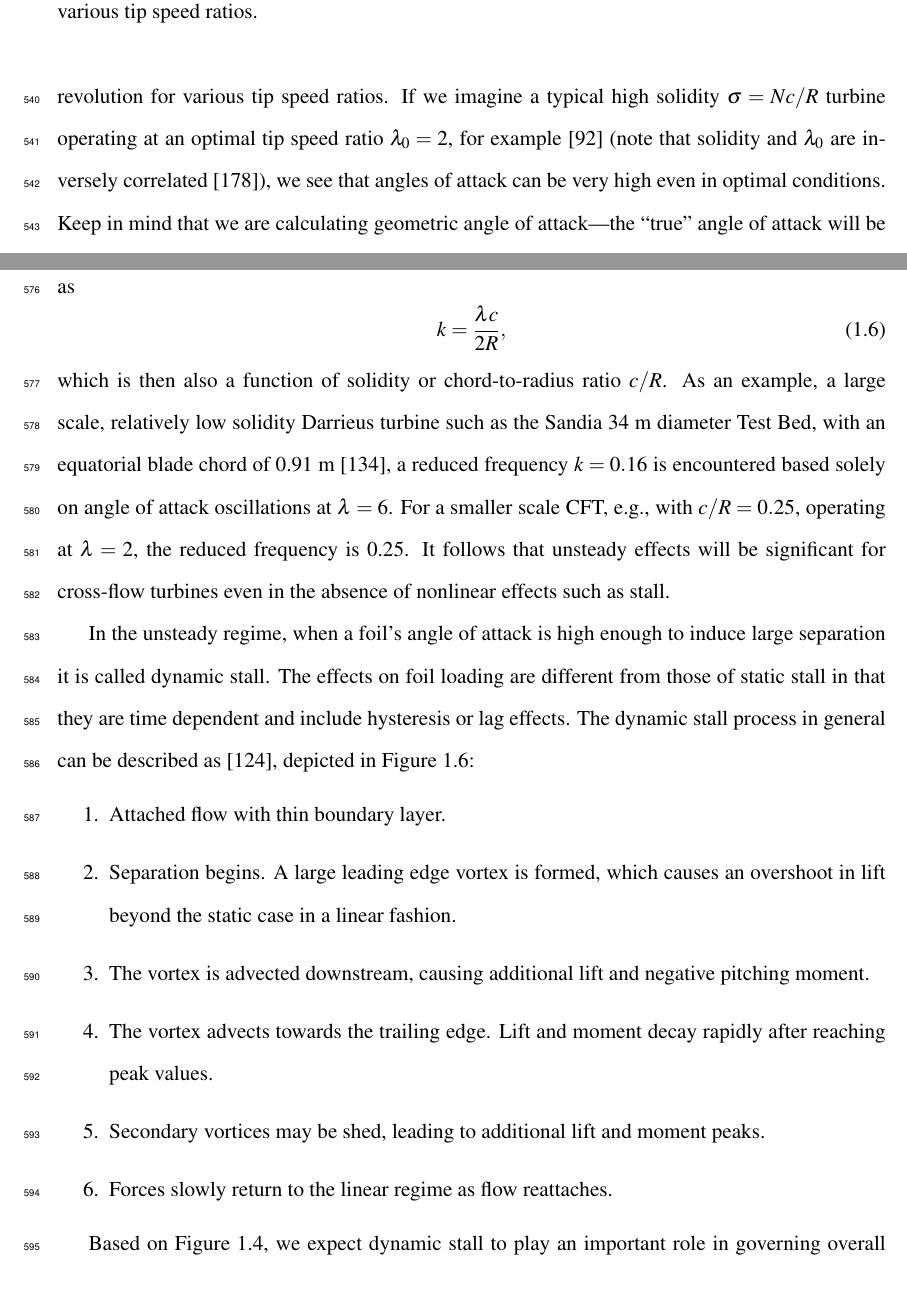
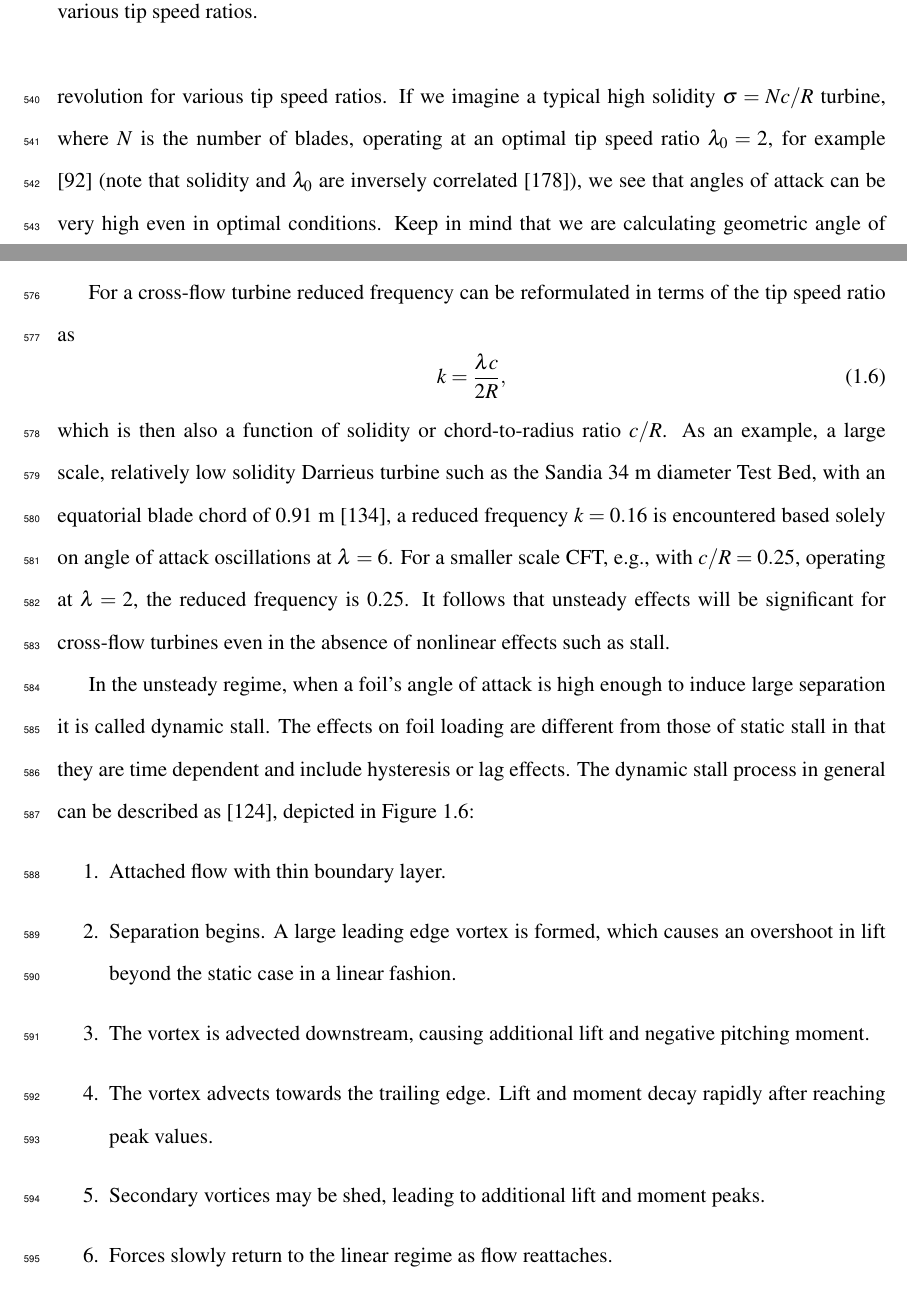
Before and after one commit to petebachant/PhD-thesis, a LaTeX thesis (thesis.tex, which reads chapters/introduction.tex): two parts of pages 26 and 28 of 171, joined at a grey line, cut so that both start at the same text. Compiled offline with pdfLaTeX.

Commit message:
Define N in solidity

```diff
--- a/chapters/introduction.tex
+++ b/chapters/introduction.tex
@@ -229,13 +229,13 @@ It is also worth noting that $C_P = \lambda C_T$.
 So why then, is it so difficult to analyze these machines? A first glimpse can
 be seen in Figure~\ref{fig:geom-alpha-urel}, where the geometric angle of attack
 and relative velocity are plotted over one turbine revolution for various tip
-speed ratios. If we imagine a typical high solidity $\sigma = Nc/R$ turbine
-operating at an optimal tip speed ratio $\lambda_0 = 2$, for example
-\cite{Howell2010} (note that solidity and $\lambda_0$ are inversely correlated
-\cite{Templin1974}), we see that angles of attack can be very high even in
-optimal conditions. Keep in mind that we are calculating geometric angle of
-attack---the ``true'' angle of attack will be reduced by a slowing of the inflow
-velocity, also known as induction.
+speed ratios. If we imagine a typical high solidity $\sigma = Nc/R$ turbine,
+where $N$ is the number of blades, operating at an optimal tip speed ratio
+$\lambda_0 = 2$, for example \cite{Howell2010} (note that solidity and
+$\lambda_0$ are inversely correlated \cite{Templin1974}), we see that angles of
+attack can be very high even in optimal conditions. Keep in mind that we are
+calculating geometric angle of attack---the ``true'' angle of attack will be
+reduced by a slowing of the inflow velocity, also known as induction.
 
 \begin{figure}
     \centering
```
